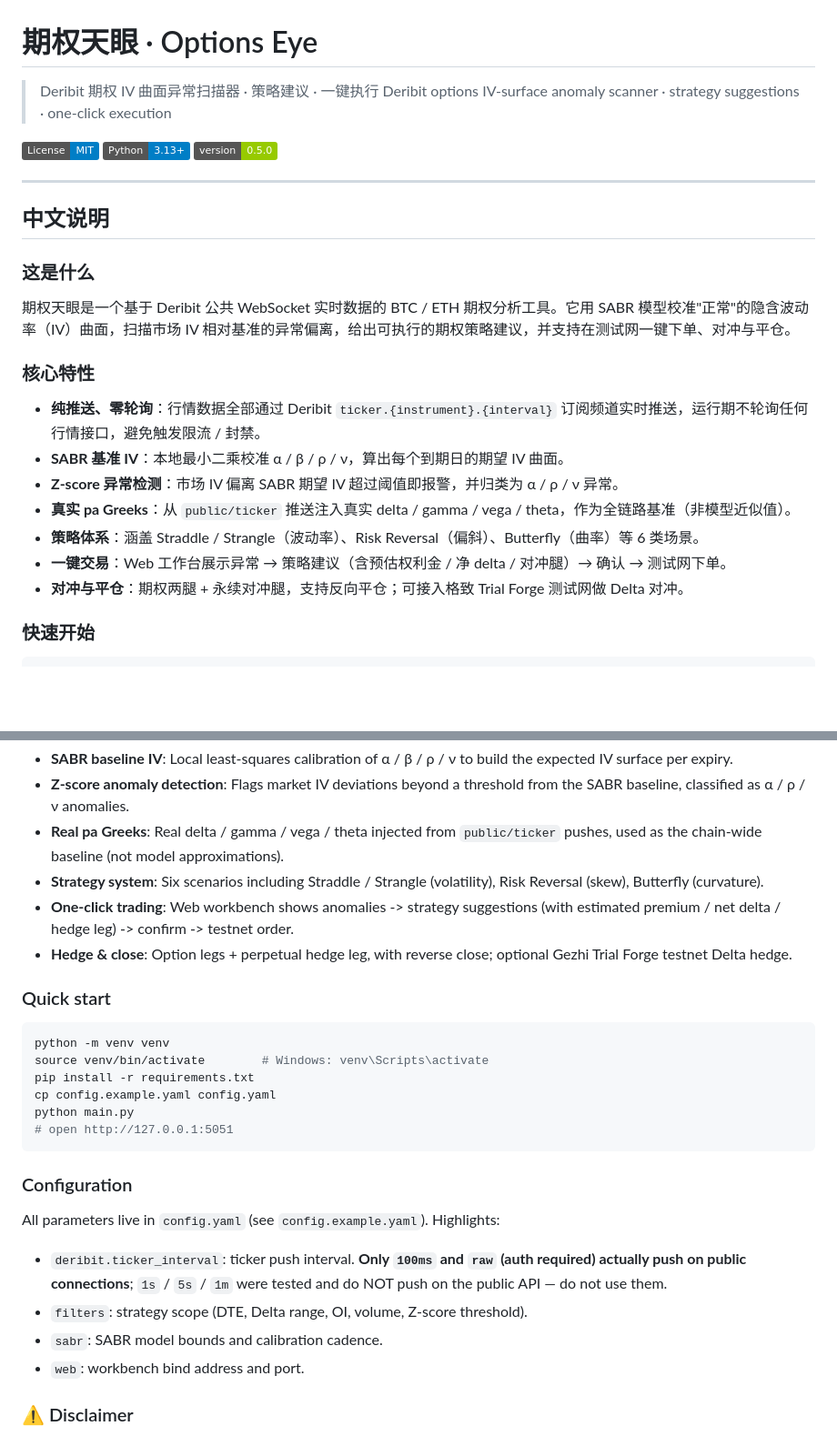
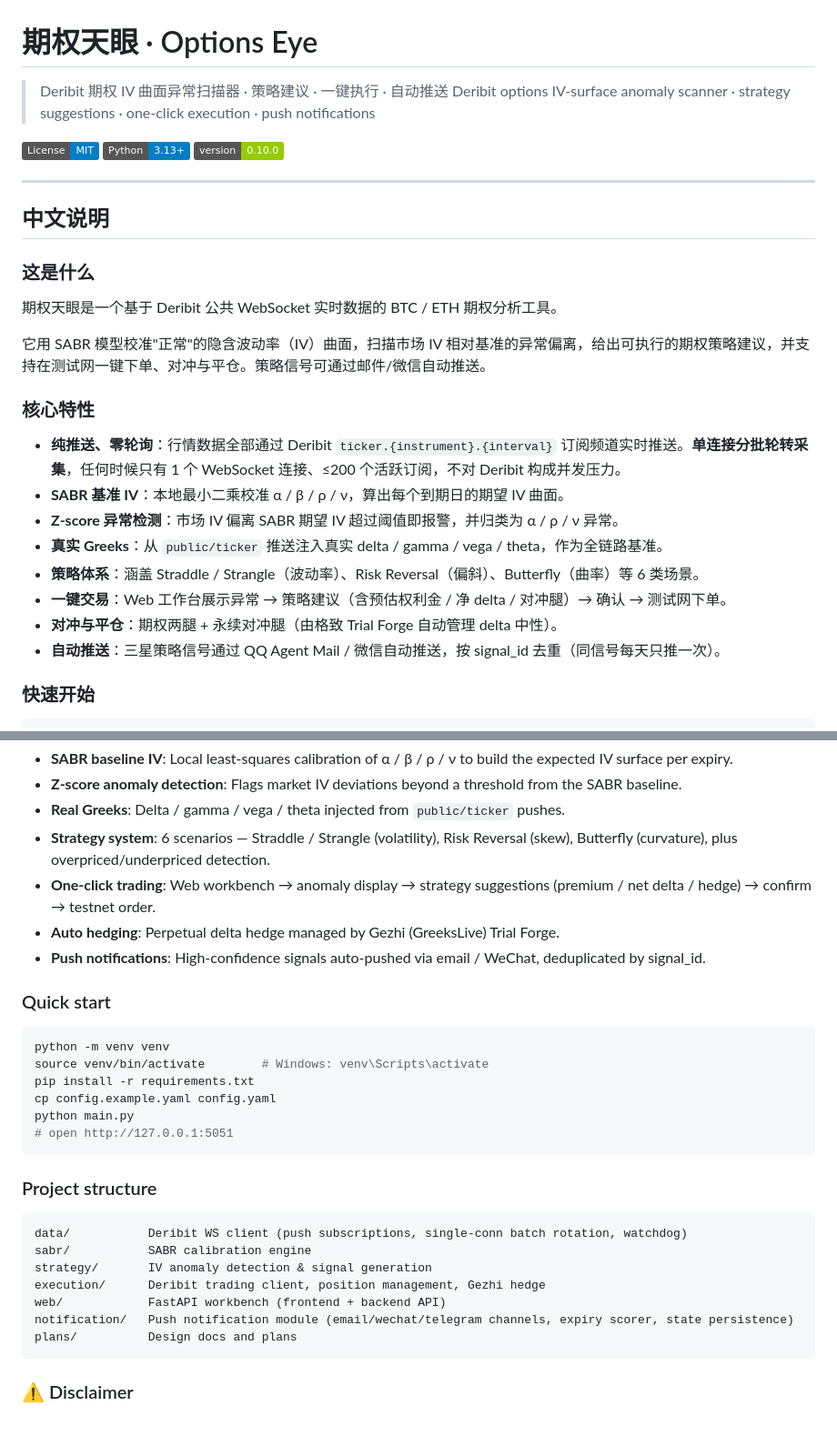
Before and after one commit to wepoets1107/options-eye, a Markdown page: README.md, 2 parts joined by grey strips. Shown at 91% size. Rendered like a GitHub page; badges without logos; blank space fills up the shorter version.

````diff
--- a/README.md
+++ b/README.md
@@ -1,11 +1,11 @@
 # 期权天眼 · Options Eye
 
-> Deribit 期权 IV 曲面异常扫描器 · 策略建议 · 一键执行
-> Deribit options IV-surface anomaly scanner · strategy suggestions · one-click execution
+> Deribit 期权 IV 曲面异常扫描器 · 策略建议 · 一键执行 · 自动推送
+> Deribit options IV-surface anomaly scanner · strategy suggestions · one-click execution · push notifications
 
 [![License: MIT](https://img.shields.io/badge/License-MIT-blue.svg)](LICENSE)
 [![Python](https://img.shields.io/badge/Python-3.13+-blue.svg)](https://www.python.org)
-[![Version](https://img.shields.io/badge/version-0.5.0-green.svg)](version.py)
+[![Version](https://img.shields.io/badge/version-0.10.0-green.svg)](version.py)
 
 ---
 
@@ -13,17 +13,20 @@
 
 ### 这是什么
 
-期权天眼是一个基于 Deribit 公共 WebSocket 实时数据的 BTC / ETH 期权分析工具。它用 SABR 模型校准"正常"的隐含波动率（IV）曲面，扫描市场 IV 相对基准的异常偏离，给出可执行的期权策略建议，并支持在测试网一键下单、对冲与平仓。
+期权天眼是一个基于 Deribit 公共 WebSocket 实时数据的 BTC / ETH 期权分析工具。
+
+它用 SABR 模型校准"正常"的隐含波动率（IV）曲面，扫描市场 IV 相对基准的异常偏离，给出可执行的期权策略建议，并支持在测试网一键下单、对冲与平仓。策略信号可通过邮件/微信自动推送。
 
 ### 核心特性
 
-- **纯推送、零轮询**：行情数据全部通过 Deribit `ticker.{instrument}.{interval}` 订阅频道实时推送，运行期不轮询任何行情接口，避免触发限流 / 封禁。
+- **纯推送、零轮询**：行情数据全部通过 Deribit `ticker.{instrument}.{interval}` 订阅频道实时推送。**单连接分批轮转采集**，任何时候只有 1 个 WebSocket 连接、≤200 个活跃订阅，不对 Deribit 构成并发压力。
 - **SABR 基准 IV**：本地最小二乘校准 α / β / ρ / ν，算出每个到期日的期望 IV 曲面。
 - **Z-score 异常检测**：市场 IV 偏离 SABR 期望 IV 超过阈值即报警，并归类为 α / ρ / ν 异常。
-- **真实 pa Greeks**：从 `public/ticker` 推送注入真实 delta / gamma / vega / theta，作为全链路基准（非模型近似值）。
+- **真实 Greeks**：从 `public/ticker` 推送注入真实 delta / gamma / vega / theta，作为全链路基准。
 - **策略体系**：涵盖 Straddle / Strangle（波动率）、Risk Reversal（偏斜）、Butterfly（曲率）等 6 类场景。
 - **一键交易**：Web 工作台展示异常 → 策略建议（含预估权利金 / 净 delta / 对冲腿）→ 确认 → 测试网下单。
-- **对冲与平仓**：期权两腿 + 永续对冲腿，支持反向平仓；可接入格致 Trial Forge 测试网做 Delta 对冲。
+- **对冲与平仓**：期权两腿 + 永续对冲腿（由格致 Trial Forge 自动管理 delta 中性）。
+- **自动推送**：三星策略信号通过 QQ Agent Mail / 微信自动推送，按 signal_id 去重（同信号每天只推一次）。
 
 ### 快速开始
 
@@ -81,9 +122,10 @@ Options Eye is a real-time BTC / ETH options analytics tool built on Deribit's p
 - **SABR baseline IV**: Local least-squares calibration of α / β / ρ / ν to build the expected IV surface per expiry.
-- **Z-score anomaly detection**: Flags market IV deviations beyond a threshold from the SABR baseline, classified as α / ρ / ν anomalies.
-- **Real pa Greeks**: Real delta / gamma / vega / theta injected from `public/ticker` pushes, used as the chain-wide baseline (not model approximations).
-- **Strategy system**: Six scenarios including Straddle / Strangle (volatility), Risk Reversal (skew), Butterfly (curvature).
-- **One-click trading**: Web workbench shows anomalies -> strategy suggestions (with estimated premium / net delta / hedge leg) -> confirm -> testnet order.
-- **Hedge & close**: Option legs + perpetual hedge leg, with reverse close; optional Gezhi Trial Forge testnet Delta hedge.
+- **Z-score anomaly detection**: Flags market IV deviations beyond a threshold from the SABR baseline.
+- **Real Greeks**: Delta / gamma / vega / theta injected from `public/ticker` pushes.
+- **Strategy system**: 6 scenarios — Straddle / Strangle (volatility), Risk Reversal (skew), Butterfly (curvature), plus overpriced/underpriced detection.
+- **One-click trading**: Web workbench → anomaly display → strategy suggestions (premium / net delta / hedge) → confirm → testnet order.
+- **Auto hedging**: Perpetual delta hedge managed by Gezhi (GreeksLive) Trial Forge.
+- **Push notifications**: High-confidence signals auto-pushed via email / WeChat, deduplicated by signal_id.
 
 ### Quick start
 
@@ -96,14 +138,17 @@ python main.py
 # open http://127.0.0.1:5051
 ```
 
-### Configuration
+### Project structure
 
-All parameters live in `config.yaml` (see `config.example.yaml`). Highlights:
-
-- `deribit.ticker_interval`: ticker push interval. **Only `100ms` and `raw` (auth required) actually push on public connections**; `1s` / `5s` / `1m` were tested and do NOT push on the public API — do not use them.
-- `filters`: strategy scope (DTE, Delta range, OI, volume, Z-score threshold).
-- `sabr`: SABR model bounds and calibration cadence.
-- `web`: workbench bind address and port.
+```
+data/           Deribit WS client (push subscriptions, single-conn batch rotation, watchdog)
+sabr/           SABR calibration engine
+strategy/       IV anomaly detection & signal generation
+execution/      Deribit trading client, position management, Gezhi hedge
+web/            FastAPI workbench (frontend + backend API)
+notification/   Push notification module (email/wechat/telegram channels, expiry scorer, state persistence)
+plans/          Design docs and plans
+```
 
 ### ⚠️ Disclaimer
 
````
Also changed, not shown: other parts of README.md (+45 -7 lines), plans/integration-notification-plan.md (+5 -5 lines).
